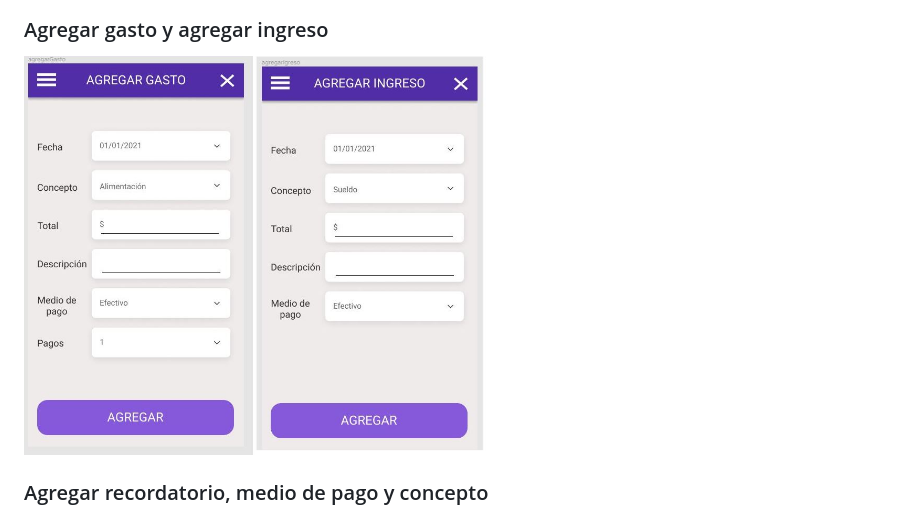
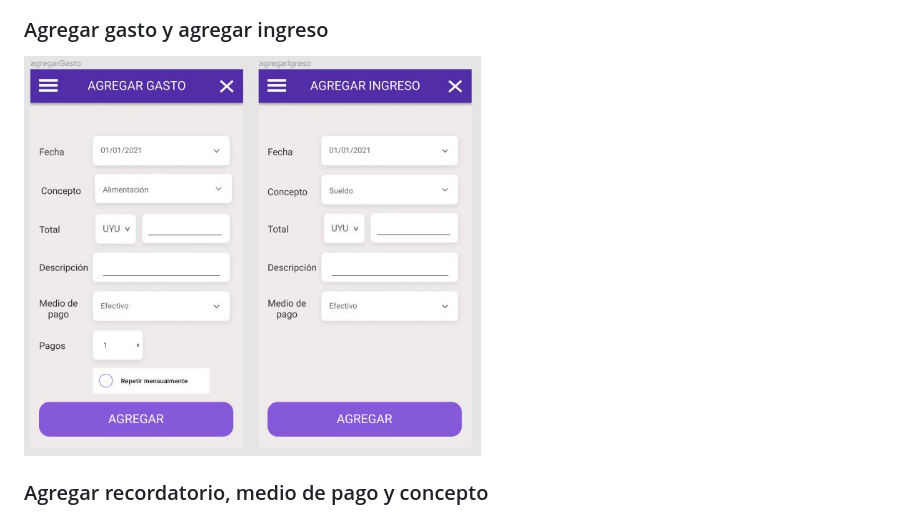
Before and after one commit to ORT-FIS-202108/proyecto-grupo_3_mamrut_mester_pigatto, a Markdown page: docs/bocetosiu/README.md, the part around the change. Drawn GitHub-style; pictures changed too: docs/bocetosiu/images/agregar_gasto.JPG (added), docs/bocetosiu/images/agregar_gasto_ingreso.JPG (deleted).

Commit message:
agregar Moneda

```diff
--- a/docs/bocetosiu/README.md
+++ b/docs/bocetosiu/README.md
@@ -31,7 +31,7 @@
 
 <h3>Agregar gasto y agregar ingreso</h3>
 
-<img src="./images/agregar_gasto_ingreso.JPG"
+<img src="./images/agregar_gasto.JPG"
         alt="Agregar gasto e ingreso"
         height="400"/>
 
```
